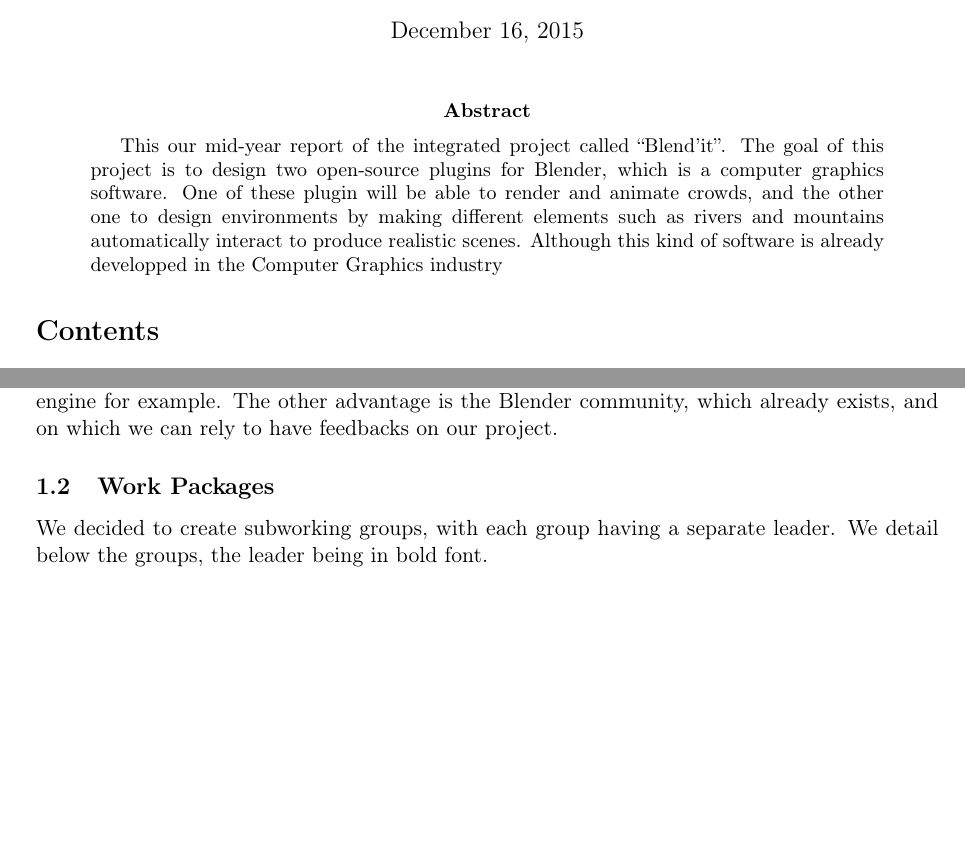
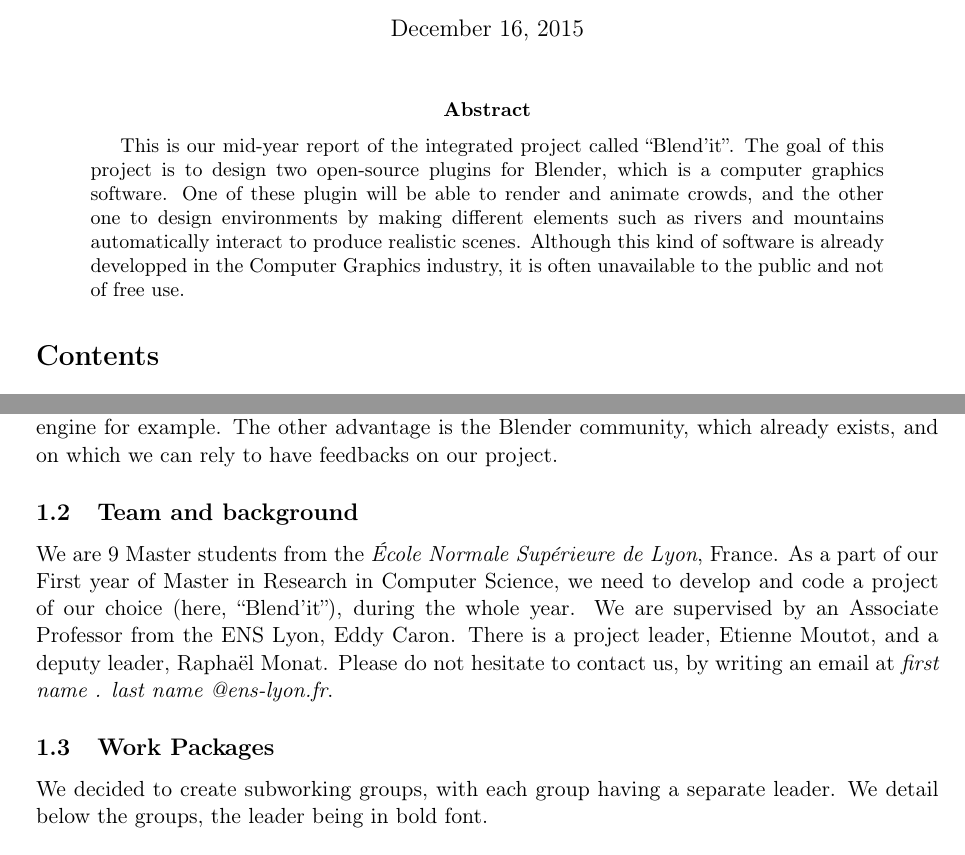
Before and after one commit to blendit/pib, a LaTeX paper (miparcours.tex): two parts of pages 1 and 2 of 8, joined at a grey line, cut so that both start at the same text, the shorter picture padded with empty space. Compiled offline with pdfLaTeX.

Commit message:
abstract

```diff
--- a/miparcours.tex
+++ b/miparcours.tex
@@ -51,7 +51,7 @@
 \maketitle
 
 \begin{abstract}
-This our mid-year report of the integrated project called ``Blend'it''. The goal of this project is to design two open-source plugins for Blender, which is a computer graphics software. One of these plugin will be able to render and animate crowds, and the other one to design environments by making different elements such as rivers and mountains automatically interact to produce realistic scenes. Although this kind of software is already developped in the Computer Graphics industry
+This is our mid-year report of the integrated project called ``Blend'it''. The goal of this project is to design two open-source plugins for Blender, which is a computer graphics software. One of these plugin will be able to render and animate crowds, and the other one to design environments by making different elements such as rivers and mountains automatically interact to produce realistic scenes. Although this kind of software is already developped in the Computer Graphics industry, it is often unavailable to the public and not of free use.
 \end{abstract}
 
 %% TODO : dire qui est le CHEF.
@@ -69,6 +69,10 @@
 
 The big advantage of producing a code based on Blender is that we can use its Python API, which is very powerful. With it, one can manipulate evry objects and part of the Blender interface without re-compiling blender or even modifying the source code. thus, we can concentrate only one the new parts of the project: our algorithms, we do no need to code another render engine for example.
 The other advantage is the Blender community, which already exists, and on which we can rely to have feedbacks on our project.
+
+\subsection{Team and background}
+
+We are 9 Master students from the \textit{École Normale Supérieure de Lyon}, France. As a part of our First year of Master in Research in Computer Science, we need to develop and code a project of our choice (here, ``Blend'it''), during the whole year. We are supervised by an Associate Professor from the ENS Lyon, Eddy Caron. There is a project leader, \me, and a deputy leader, \mr. Please do not hesitate to contact us, by writing an email at \textit{first name . last name @ens-lyon.fr}.
 
 \subsection{Work Packages}
 We decided to create subworking groups, with each group having a separate leader. We detail below the groups, the leader being in bold font.
```
